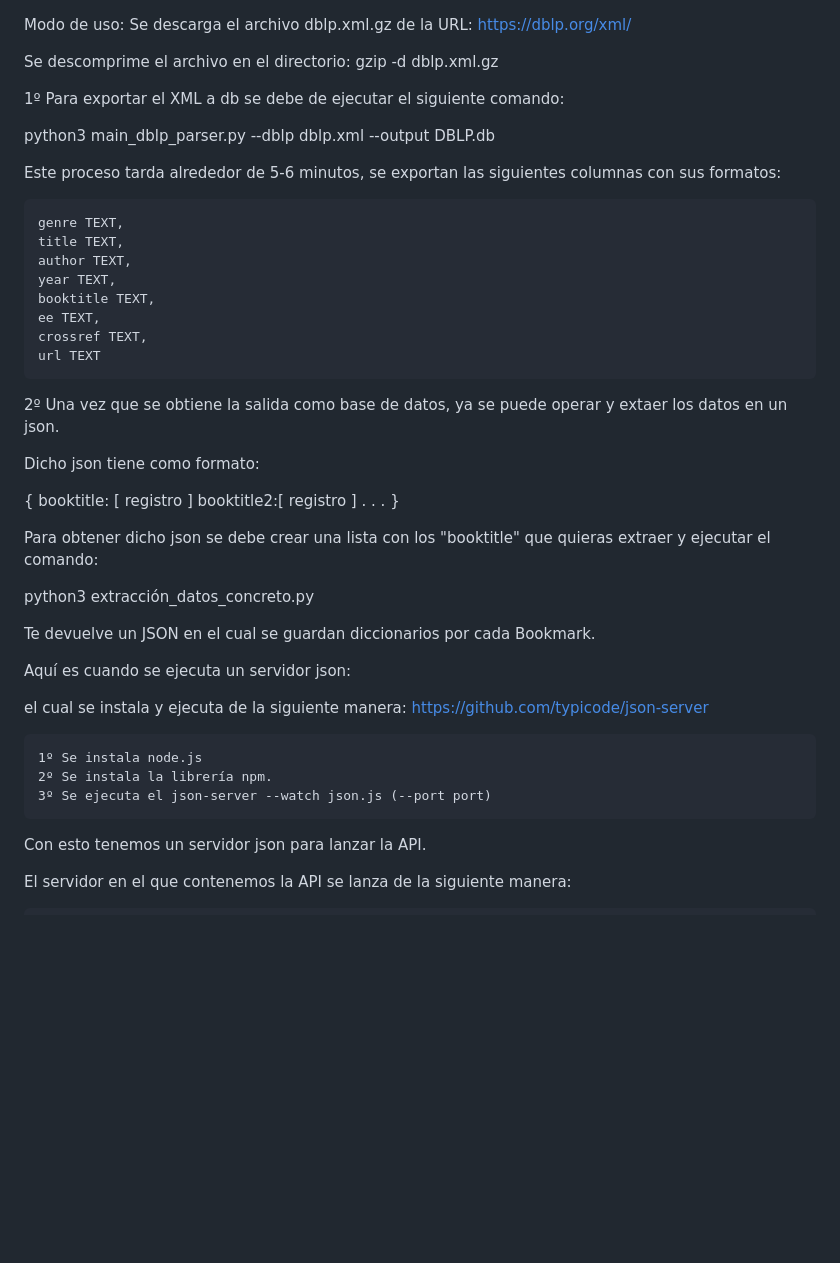
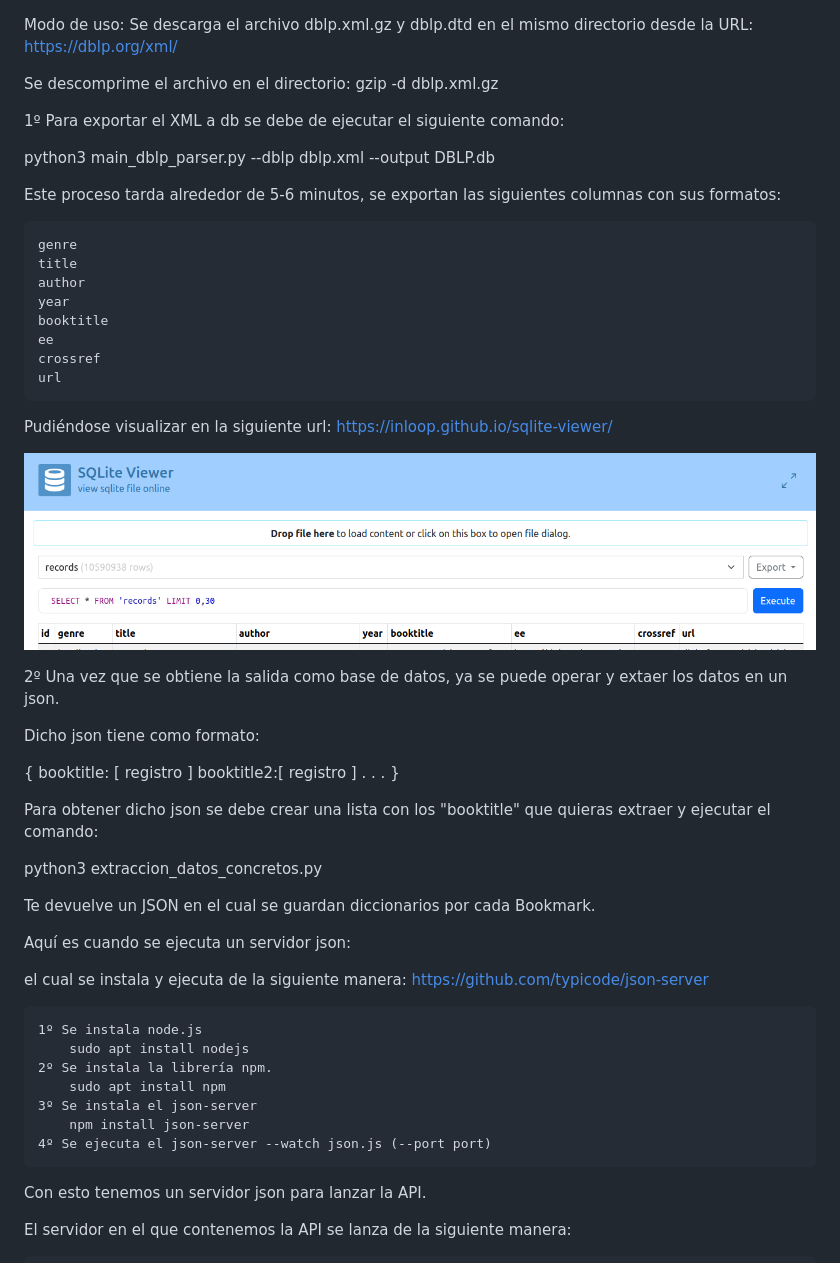
Before and after one commit to SergioGarciaS/tfg_web, a Markdown page: README.md, the part around the change. Drawn GitHub-style; pictures changed too: im_readme/grafico_db.png (added); blank space fills up the shorter version.

Commit message:
cambios en readme

```diff
--- a/README.md
+++ b/README.md
@@ -1,5 +1,5 @@
 Modo de uso:
-Se descarga el archivo dblp.xml.gz de la URL: https://dblp.org/xml/
+Se descarga el archivo dblp.xml.gz y dblp.dtd en el mismo directorio desde la URL: https://dblp.org/xml/
 
 Se descomprime el archivo en el directorio: gzip -d dblp.xml.gz
 
@@ -10,14 +10,19 @@ python3 main_dblp_parser.py --dblp dblp.xml --output DBLP.db
 Este proceso tarda alrededor de 5-6 minutos, se exportan las siguientes columnas con sus
 formatos:
 
-    genre TEXT,
-    title TEXT,
-    author TEXT,
-    year TEXT,
-    booktitle TEXT,
-    ee TEXT,
-    crossref TEXT,
-    url TEXT
+    genre
+    title
+    author
+    year
+    booktitle
+    ee
+    crossref
+    url
+
+Pudiéndose visualizar en la siguiente url:
+    https://inloop.github.io/sqlite-viewer/
+
+![Grafico_db](./im_readme/grafico_db.png)
 
 2º Una vez que se obtiene la salida como base de datos, ya se puede operar y extaer los
 datos en un json.
@@ -39,7 +44,7 @@ Dicho json tiene como formato:
 Para obtener dicho json se debe crear una lista con los "booktitle" que quieras extraer y
 ejecutar el comando:
 
-python3 extracción_datos_concreto.py
+python3 extraccion_datos_concretos.py
 
 Te devuelve un JSON en el cual se guardan diccionarios por cada Bookmark.
 
@@ -48,8 +53,12 @@ Aquí es cuando se ejecuta un servidor json:
 el cual se instala y ejecuta de la siguiente manera: https://github.com/typicode/json-server
 
     1º Se instala node.js
+        sudo apt install nodejs
     2º Se instala la librería npm.
-    3º Se ejecuta el json-server --watch json.js (--port port)
+        sudo apt install npm
+    3º Se instala el json-server
+        npm install json-server
+    4º Se ejecuta el json-server --watch json.js (--port port)
 
 Con esto tenemos un servidor json para lanzar la API.
 
```
